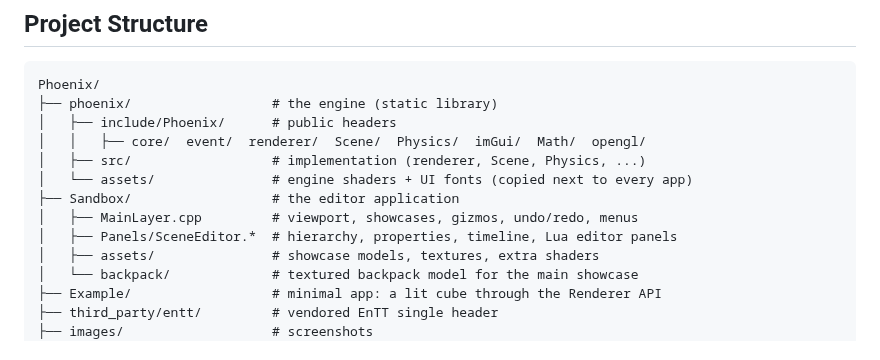
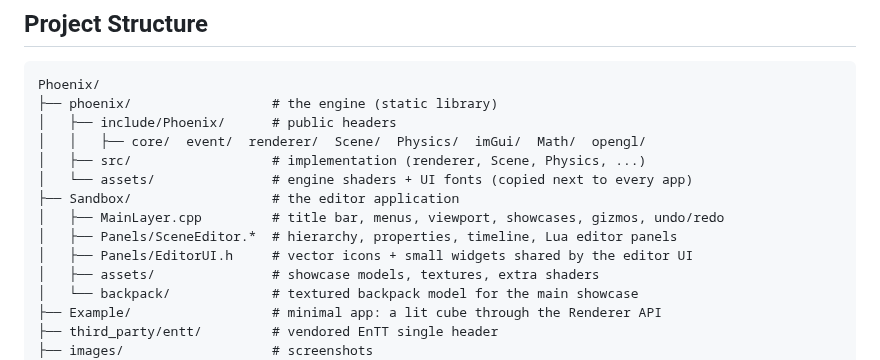
Before and after one commit to Phoenix-flame/Phoenix, a Markdown page: README.md, the part around one of its changes. Rendered like a GitHub page.

```diff
--- a/README.md
+++ b/README.md
@@ -382,8 +397,9 @@ Phoenix/
 │   ├── src/                  # implementation (renderer, Scene, Physics, ...)
 │   └── assets/               # engine shaders + UI fonts (copied next to every app)
 ├── Sandbox/                  # the editor application
-│   ├── MainLayer.cpp         # viewport, showcases, gizmos, undo/redo, menus
+│   ├── MainLayer.cpp         # title bar, menus, viewport, showcases, gizmos, undo/redo
 │   ├── Panels/SceneEditor.*  # hierarchy, properties, timeline, Lua editor panels
+│   ├── Panels/EditorUI.h     # vector icons + small widgets shared by the editor UI
 │   ├── assets/               # showcase models, textures, extra shaders
 │   └── backpack/             # textured backpack model for the main showcase
 ├── Example/                  # minimal app: a lit cube through the Renderer API
```
Also changed, not shown: other parts of README.md (+32 -17 lines), images/editor.png, 13 other files.
